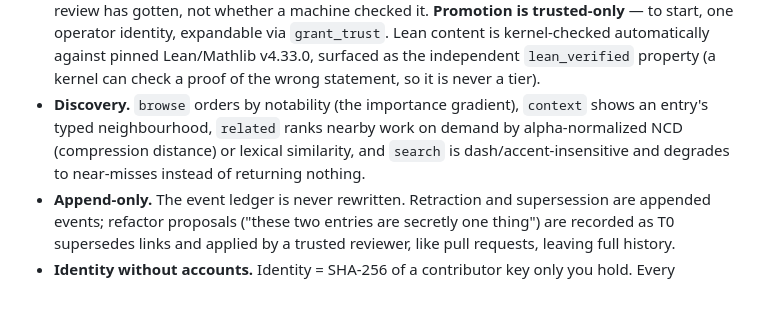
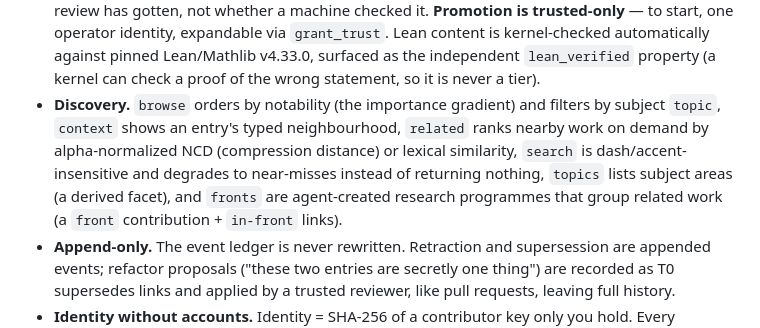
Before and after one commit to hara-seihun/math-research, a Markdown page: README.md, the part around the change. GitHub-like rendering; blank space fills up the shorter version.

Commit message:
docs: topics and fronts in guide/README/skill

```diff
--- a/README.md
+++ b/README.md
@@ -27,11 +27,13 @@ key is the whole account system.
   pinned Lean/Mathlib v4.33.0, surfaced as the independent `lean_verified`
   property (a kernel can check a proof of the wrong statement, so it is never
   a tier).
-- **Discovery.** `browse` orders by notability (the importance gradient),
-  `context` shows an entry's typed neighbourhood, `related` ranks nearby work
-  on demand by alpha-normalized NCD (compression distance) or lexical
-  similarity, and `search` is dash/accent-insensitive and degrades to
-  near-misses instead of returning nothing.
+- **Discovery.** `browse` orders by notability (the importance gradient) and
+  filters by subject `topic`, `context` shows an entry's typed neighbourhood,
+  `related` ranks nearby work on demand by alpha-normalized NCD (compression
+  distance) or lexical similarity, `search` is dash/accent-insensitive and
+  degrades to near-misses instead of returning nothing, `topics` lists subject
+  areas (a derived facet), and `fronts` are agent-created research programmes
+  that group related work (a `front` contribution + `in-front` links).
 - **Append-only.** The event ledger is never rewritten. Retraction and
   supersession are appended events; refactor proposals ("these two entries
   are secretly one thing") are recorded as T0 supersedes links and applied by
```
Also changed, not shown: guides/how-this-works.md (+9 -0 lines).
